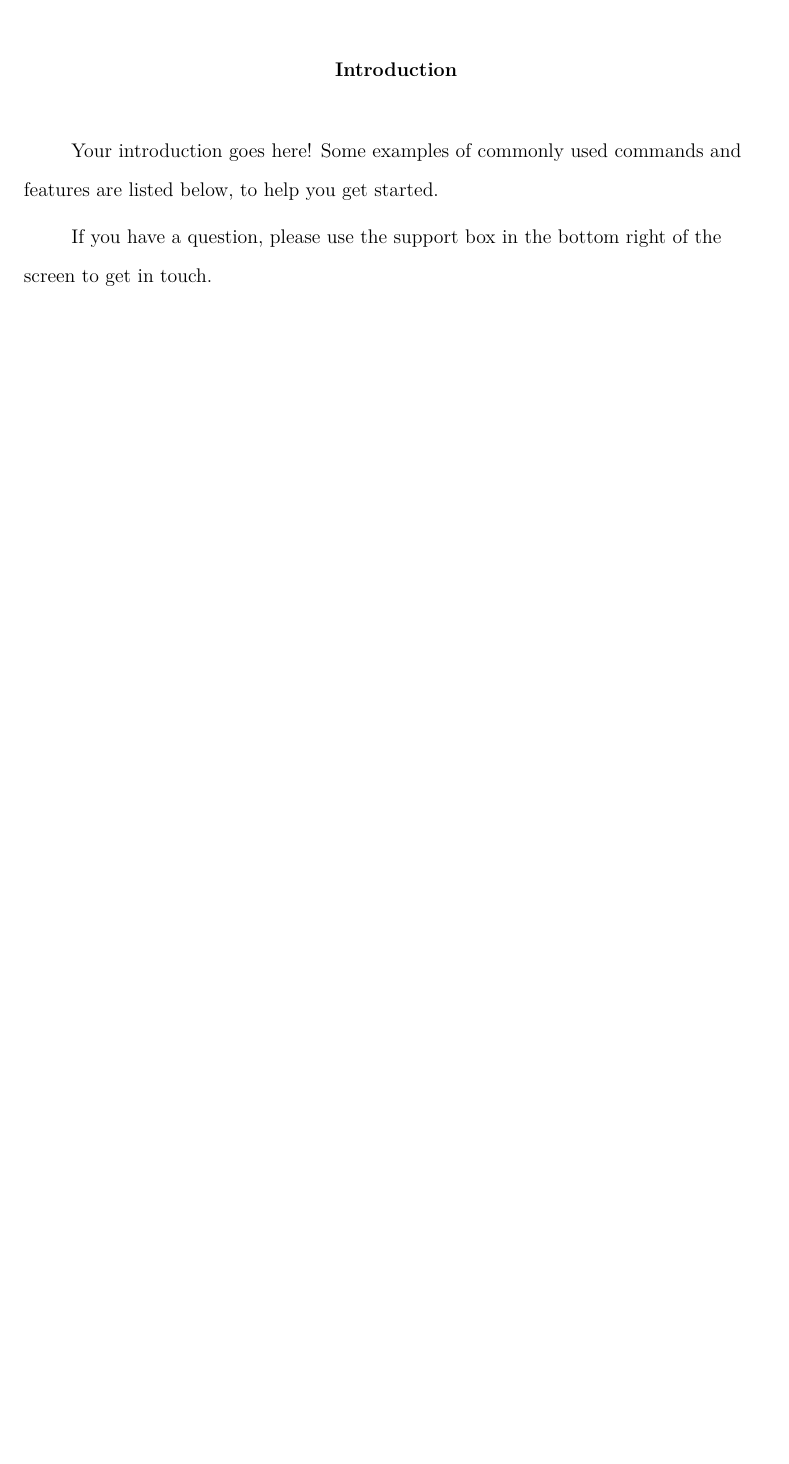
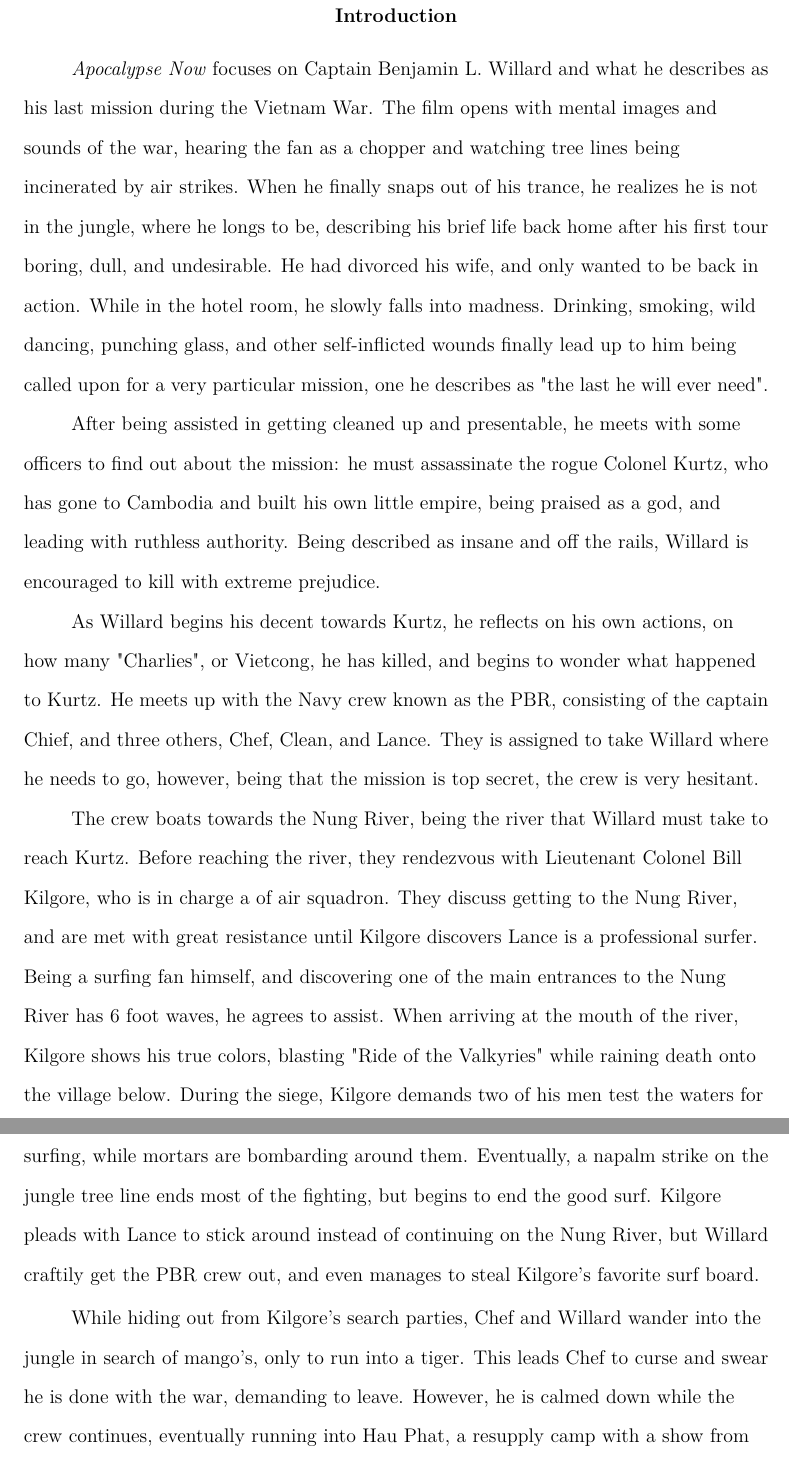
Before and after one commit to ArthurSemilla/psych4501_paper, a LaTeX paper (paper.tex): part of page 3 of 4 before the commit and two parts of pages 3 and 4 of 7 after it, the two joined at a grey line, cut at the place of the change, the shorter picture padded with empty space. Compiled offline with pdfLaTeX.

Commit message:
More introduction

```diff
--- a/paper.tex
+++ b/paper.tex
@@ -18,9 +18,17 @@
 
 \section{Introduction}
 
-Your introduction goes here! Some examples of commonly used commands and features are listed below, to help you get started.
+\textit{Apocalypse Now} focuses on Captain Benjamin L. Willard and what he describes as his last mission during the Vietnam War. The film opens with mental images and sounds of the war, hearing the fan as a chopper and watching tree lines being incinerated by air strikes. When he finally snaps out of his trance, he realizes he is not in the jungle, where he longs to be, describing his brief life back home after his first tour boring, dull, and undesirable. He had divorced his wife, and only wanted to be back in action. While in the hotel room, he slowly falls into madness. Drinking, smoking, wild dancing, punching glass, and other self-inflicted wounds finally lead up to him being called upon for a very particular mission, one he describes as "the last he will ever need".
 
-If you have a question, please use the support box in the bottom right of the screen to get in touch.
+After being assisted in getting cleaned up and presentable, he meets with some officers to find out about the mission: he must assassinate the rogue Colonel Kurtz, who has gone to Cambodia and built his own little empire, being praised as a god, and leading with ruthless authority. Being described as insane and off the rails, Willard is encouraged to kill with extreme prejudice.
+
+As Willard begins his decent towards Kurtz, he reflects on his own actions, on how many "Charlies", or Vietcong, he has killed, and begins to wonder what happened to Kurtz. He meets up with the Navy crew known as the PBR, consisting of the captain Chief, and three others, Chef, Clean, and Lance. They is assigned to take Willard where he needs to go, however, being that the mission is top secret, the crew is very hesitant.
+
+The crew boats towards the Nung River, being the river that Willard must take to reach Kurtz. Before reaching the river, they rendezvous with Lieutenant Colonel Bill Kilgore, who is in charge a of air squadron. They discuss getting to the Nung River, and are met with great resistance until Kilgore discovers Lance is a professional surfer. Being a surfing fan himself, and discovering one of the main entrances to the Nung River has 6 foot waves, he agrees to assist. When arriving at the mouth of the river, Kilgore shows his true colors, blasting "Ride of the Valkyries" while raining death onto the village below. During the siege, Kilgore demands two of his men test the waters for surfing, while mortars are bombarding around them. Eventually, a napalm strike on the jungle tree line ends most of the fighting, but begins to end the good surf. Kilgore pleads with Lance to stick around instead of continuing on the Nung River, but Willard craftily get the PBR crew out, and even manages to steal Kilgore's favorite surf board.
+
+While hiding out from Kilgore's search parties, Chef and Willard wander into the jungle in search of mango's, only to run into a tiger. This leads Chef to curse and swear he is done with the war, demanding to leave. However, he is calmed down while the crew continues, eventually running into Hau Phat, a resupply camp with a show from the Playboy bunnies. Given free tickets, the crew is gathered in with hundreds of other US soldiers, all raving maniacally to have the women sign their photos, touch them, and eventually swarm the stage, forcing the women to leave.
+
+
 
 \section{Some Application to Abnormal Psychology}
 \label{sec:examples}
```
Also changed, not shown: paper.pdf, paper.tex (3 more changed lines), 3 other files.
